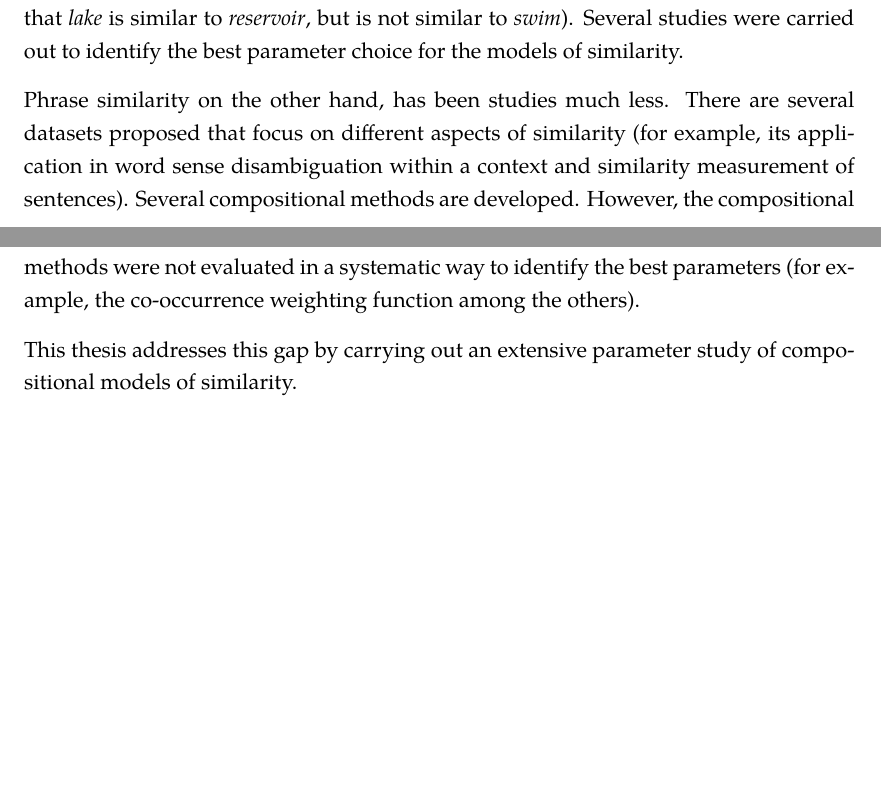
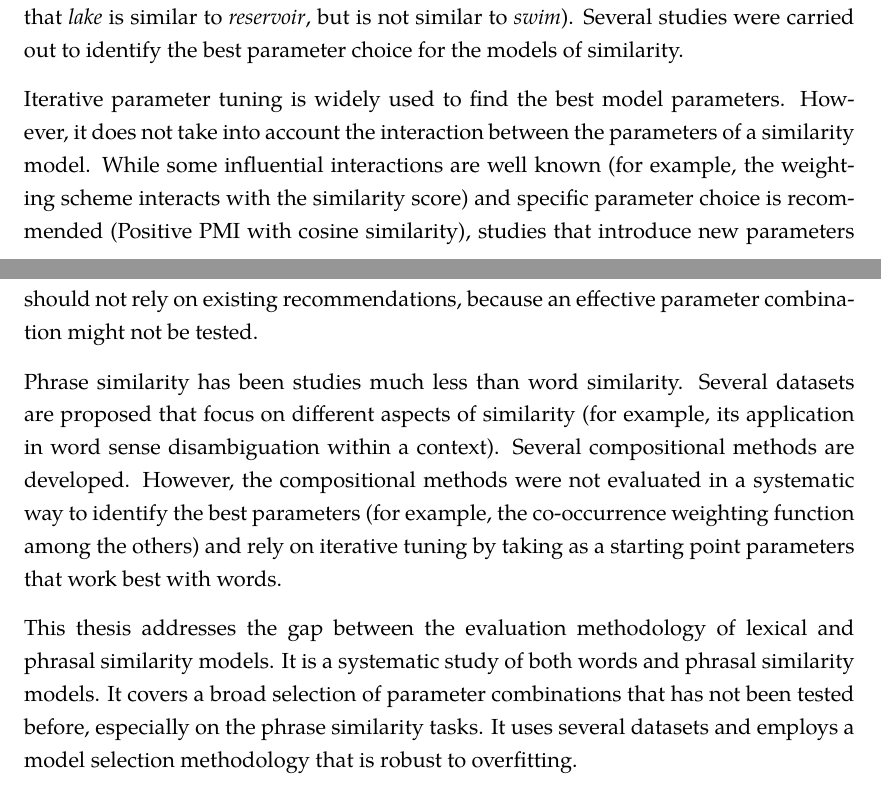
Before and after one commit to dimazest/thesis, a LaTeX thesis (thesis.tex, which reads similarity.tex): two parts of pages 33 and 34 of 114, joined at a grey line, cut so that both start at the same text, the shorter picture padded with empty space. Compiled offline with XeLaTeX.

Commit message:
Chapter 2.

```diff
--- a/similarity.tex
+++ b/similarity.tex
@@ -636,9 +636,11 @@ Categorical compositional semantics replaces atomic symbols in formal semantics
 
 Word similarity (in the broad psychological sense) has been studied extensively: many datasets were proposed that focus on relatedness and similarity (in the specific sense that \textit{lake} is similar to \textit{reservoir}, but is not similar to \textit{swim}). Several studies were carried out to identify the best parameter choice for the models of similarity.
 
-Phrase similarity on the other hand, has been studies much less. There are several datasets proposed that focus on different aspects of similarity (for example, its application in word sense disambiguation within a context and similarity measurement of sentences). Several compositional methods are developed. However, the compositional methods were not evaluated in a systematic way to identify the best parameters (for example, the co-occurrence weighting function among the others).
+Iterative parameter tuning is widely used to find the best model parameters. However, it does not take into account the interaction between the parameters of a similarity model. While some influential interactions are well known (for example, the weighting scheme interacts with the similarity score) and specific parameter choice is recommended (Positive PMI with cosine similarity), studies that introduce new parameters should not rely on existing recommendations, because an effective parameter combination might not be tested.
 
-This thesis addresses this gap by carrying out an extensive parameter study of compositional models of similarity.
+Phrase similarity has been studies much less than word similarity. Several datasets  are proposed that focus on different aspects of similarity (for example, its application in word sense disambiguation within a context). Several compositional methods are developed. However, the compositional methods were not evaluated in a systematic way to identify the best parameters (for example, the co-occurrence weighting function among the others) and rely on iterative tuning by taking as a starting point parameters that work best with words.
+
+This thesis addresses the gap between the evaluation methodology of lexical and phrasal similarity models. It is a systematic study of both words and phrasal similarity models. It covers a broad selection of parameter combinations that has not been tested before, especially on the phrase similarity tasks. It uses several datasets and employs a model selection methodology that is robust to overfitting.
 
 %%% Local Variables:
 %%% mode: latex
```
Also changed, not shown: similarity.tex (6 more changed lines).
